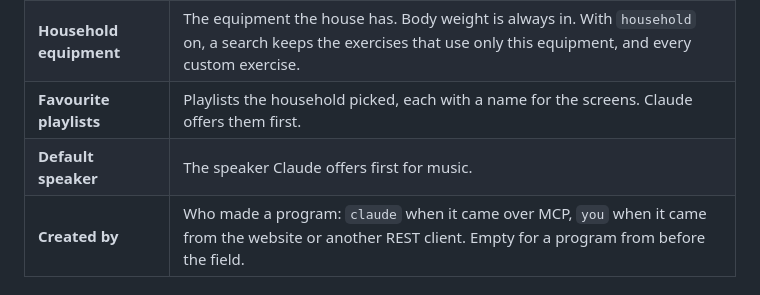
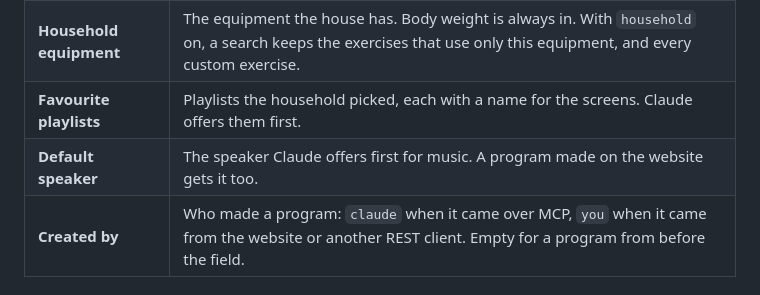
Before and after one commit to thomas3650/Ha-Fitness, a Markdown page: docs/domain-language.md, the part around the change. GitHub-like rendering.

```diff
--- a/docs/domain-language.md
+++ b/docs/domain-language.md
@@ -121,7 +121,7 @@ Three rules surprise:
 | **Setup** | The household's choices, kept in the add-on and set on the website: equipment, the people, favourite playlists and the default speaker. Claude reads it (D63). |
 | **Household equipment** | The equipment the house has. Body weight is always in. With `household` on, a search keeps the exercises that use only this equipment, and every custom exercise. |
 | **Favourite playlists** | Playlists the household picked, each with a name for the screens. Claude offers them first. |
-| **Default speaker** | The speaker Claude offers first for music. |
+| **Default speaker** | The speaker Claude offers first for music. A program made on the website gets it too. |
 | **Created by** | Who made a program: `claude` when it came over MCP, `you` when it came from the website or another REST client. Empty for a program from before the field. |
 
 ## The change log
```
Also changed, not shown: docs/architecture.md (+1 -1 lines).
